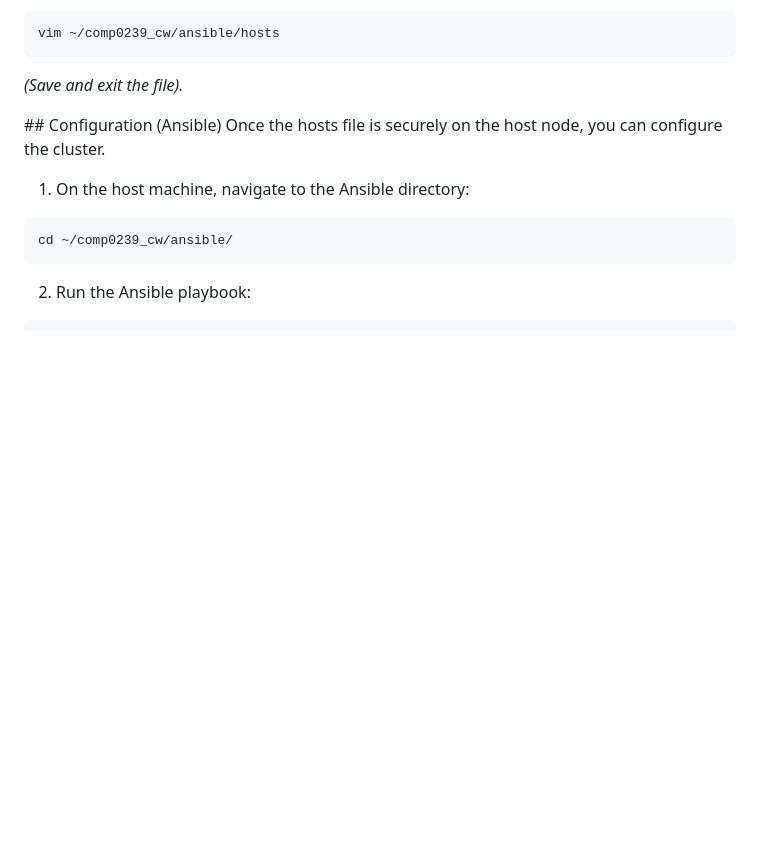
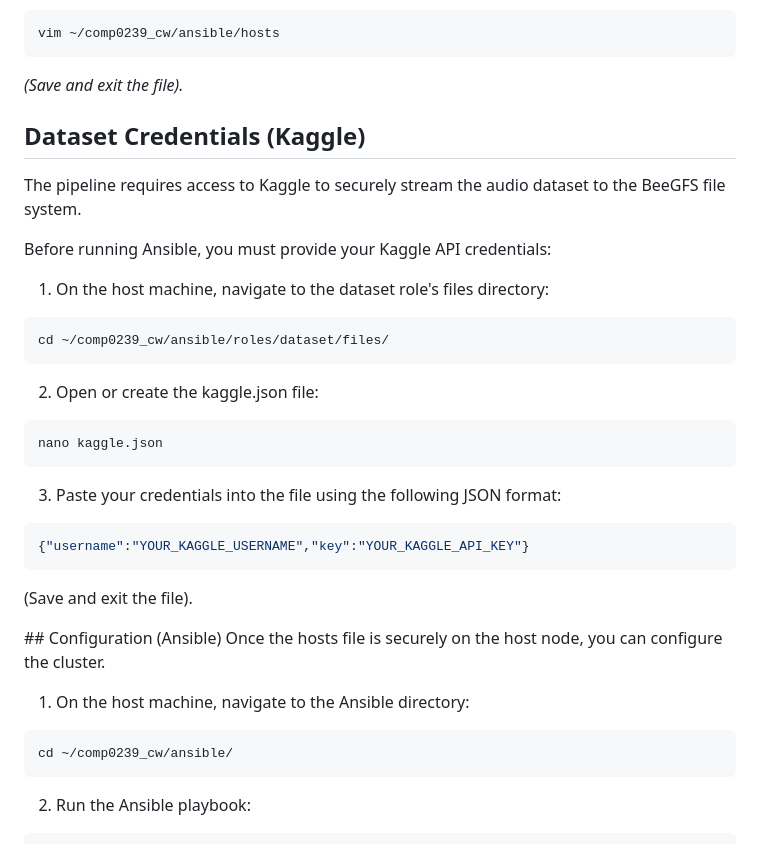
Before and after one commit to markjconnor/audio_classification_batchprocess, a Markdown page: README.md, the part around the change. Rendered like a GitHub page; blank space fills up the shorter version.

Commit message:
Add kaggle credentials instructions

````diff
--- a/README.md
+++ b/README.md
@@ -52,6 +52,28 @@ cat ../ansible/hosts
 vim ~/comp0239_cw/ansible/hosts
 ```
 *(Save and exit the file).*
+
+## Dataset Credentials (Kaggle)
+The pipeline requires access to Kaggle to securely stream the audio dataset to the BeeGFS file system.
+
+Before running Ansible, you must provide your Kaggle API credentials:
+
+1. On the host machine, navigate to the dataset role's files directory:
+
+```Bash
+cd ~/comp0239_cw/ansible/roles/dataset/files/
+```
+2. Open or create the kaggle.json file:
+
+```Bash
+nano kaggle.json
+```
+3. Paste your credentials into the file using the following JSON format:
+
+```JSON
+{"username":"YOUR_KAGGLE_USERNAME","key":"YOUR_KAGGLE_API_KEY"}
+```
+(Save and exit the file).
 
 ## Configuration (Ansible)
 Once the hosts file is securely on the host node, you can configure the cluster.
````
